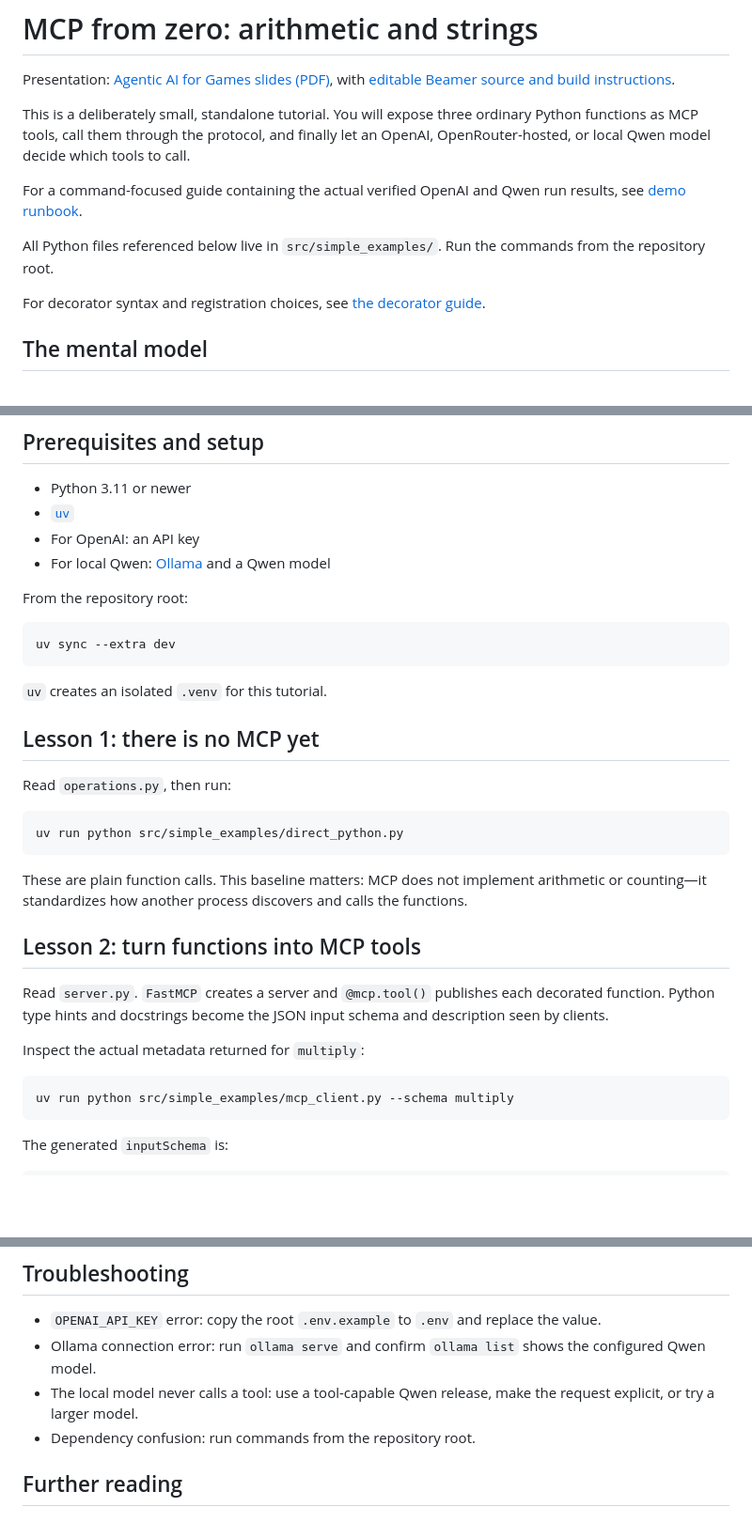
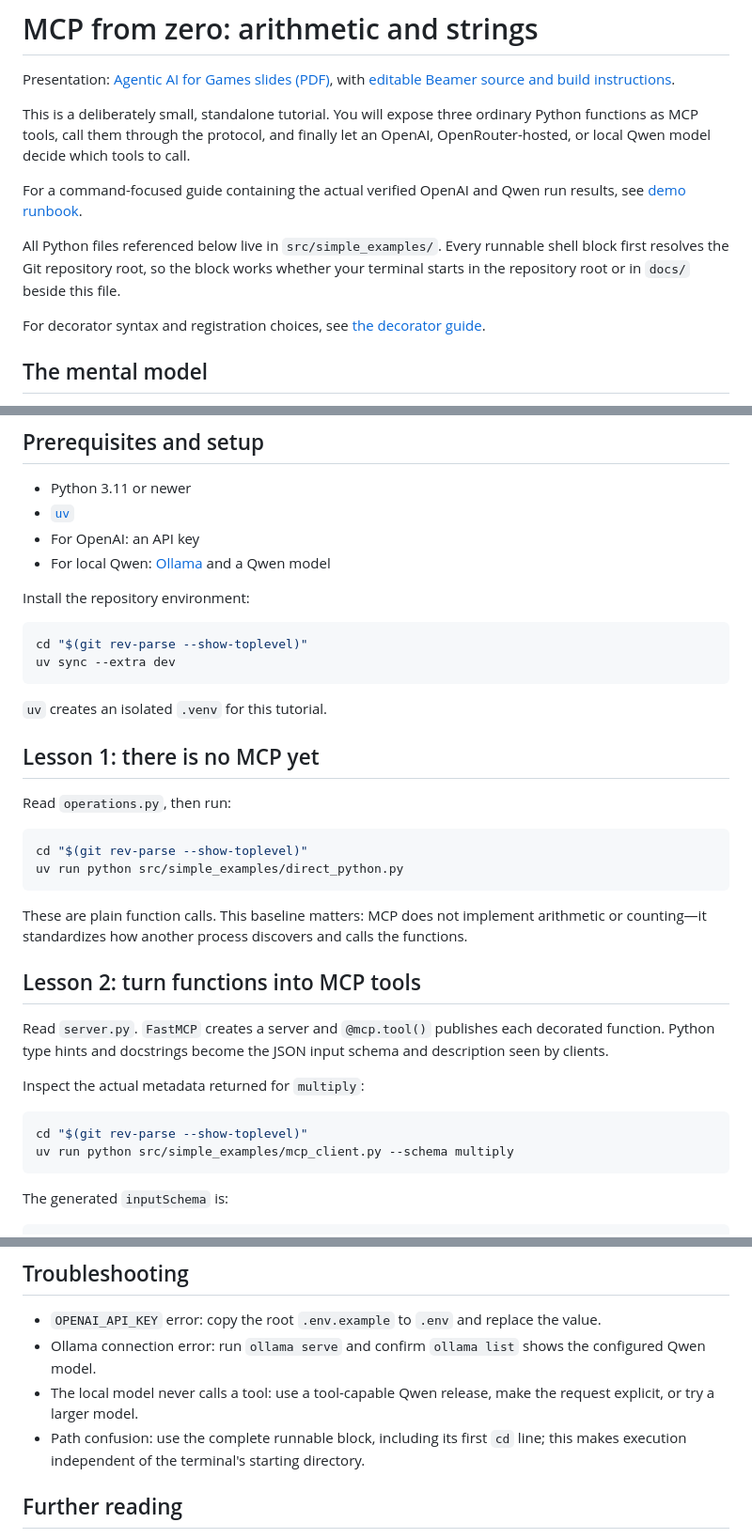
Before and after one commit to SimonLucas/agentic-ai-for-games, a Markdown page: docs/tutorial.md, 3 parts joined by grey strips. Shown at 94% size. Rendered like a GitHub page; blank space fills up the shorter version.

````diff
--- a/docs/tutorial.md
+++ b/docs/tutorial.md
@@ -10,8 +10,10 @@ or local Qwen model decide which tools to call.
 For a command-focused guide containing the actual verified OpenAI and Qwen run
 results, see [demo runbook](running_the_demo.md).
 
-All Python files referenced below live in `src/simple_examples/`.
-Run the commands from the repository root.
+All Python files referenced below live in `src/simple_examples/`. Every
+runnable shell block first resolves the Git repository root, so the block works
+whether your terminal starts in the repository root or in `docs/` beside this
+file.
 
 For decorator syntax and registration choices, see [the decorator guide](decorators.md).
 
@@ -66,9 +68,10 @@ discovered MCP schemas into the model provider's tool format.
 - For OpenAI: an API key
 - For local Qwen: [Ollama](https://ollama.com/) and a Qwen model
 
-From the repository root:
+Install the repository environment:
 
 ```bash
+cd "$(git rev-parse --show-toplevel)"
 uv sync --extra dev
 ```
 
@@ -79,6 +82,7 @@ uv sync --extra dev
 Read `operations.py`, then run:
 
 ```bash
+cd "$(git rev-parse --show-toplevel)"
 uv run python src/simple_examples/direct_python.py
 ```
 
@@ -95,6 +99,7 @@ schema and description seen by clients.
 Inspect the actual metadata returned for `multiply`:
 
 ```bash
+cd "$(git rev-parse --show-toplevel)"
 uv run python src/simple_examples/mcp_client.py --schema multiply
 ```
 
@@ -320,7 +338,8 @@ Hosted output can change between runs and models.
   the configured Qwen model.
 - The local model never calls a tool: use a tool-capable Qwen release, make the
   request explicit, or try a larger model.
-- Dependency confusion: run commands from the repository root.
+- Path confusion: use the complete runnable block, including its first `cd`
+  line; this makes execution independent of the terminal's starting directory.
 
 ## Further reading
 
````
Also changed, not shown: other parts of docs/tutorial.md (+15 -2 lines).
